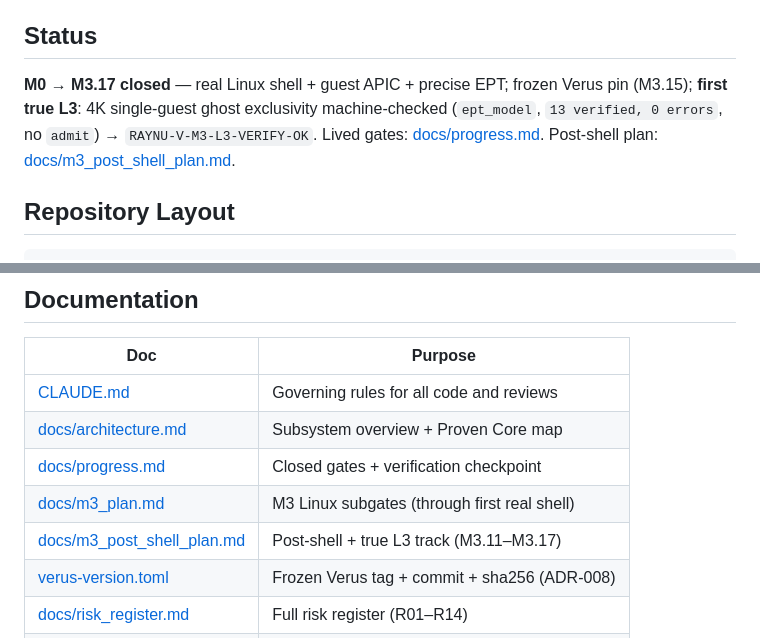
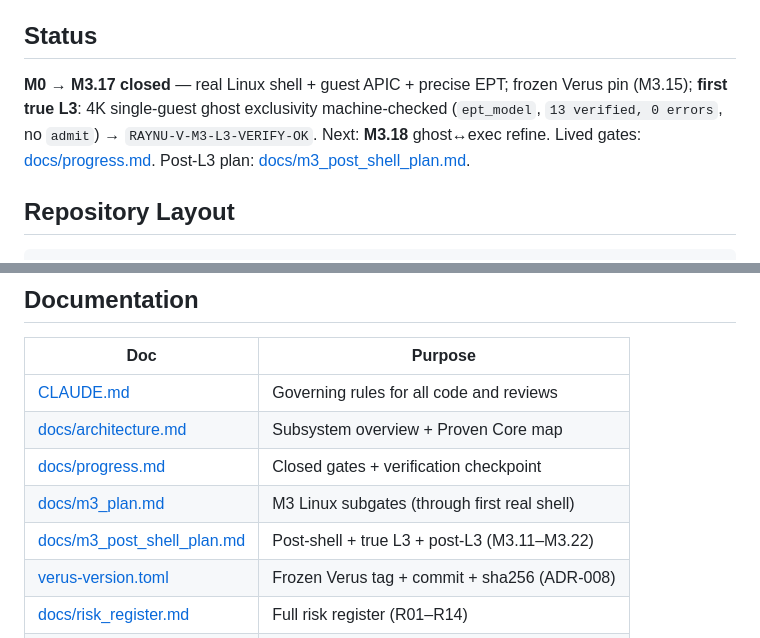
Before and after one commit to vikkp/RayNu, a Markdown page: README.md, 2 parts joined by grey strips. Drawn GitHub-style.

Commit message:
docs: point README at M3.18 next
Co-authored-by: CNP <vikkp@users.noreply.github.com>

```diff
--- a/README.md
+++ b/README.md
@@ -20,7 +20,7 @@ Every change must advance at least one pillar. See [CLAUDE.md](CLAUDE.md) for th
 
 ## Status
 
-**M0 → M3.17 closed** — real Linux shell + guest APIC + precise EPT; frozen Verus pin (M3.15); **first true L3**: 4K single-guest ghost exclusivity machine-checked (`ept_model`, `13 verified, 0 errors`, no `admit`) → `RAYNU-V-M3-L3-VERIFY-OK`. Lived gates: [docs/progress.md](docs/progress.md). Post-shell plan: [docs/m3_post_shell_plan.md](docs/m3_post_shell_plan.md).
+**M0 → M3.17 closed** — real Linux shell + guest APIC + precise EPT; frozen Verus pin (M3.15); **first true L3**: 4K single-guest ghost exclusivity machine-checked (`ept_model`, `13 verified, 0 errors`, no `admit`) → `RAYNU-V-M3-L3-VERIFY-OK`. Next: **M3.18** ghost↔exec refine. Lived gates: [docs/progress.md](docs/progress.md). Post-L3 plan: [docs/m3_post_shell_plan.md](docs/m3_post_shell_plan.md).
 
 ## Repository Layout
 
@@ -100,7 +100,7 @@ Then open https://vikkp.github.io/RayNu/ (may take a minute).
 | [docs/architecture.md](docs/architecture.md) | Subsystem overview + Proven Core map |
 | [docs/progress.md](docs/progress.md) | Closed gates + verification checkpoint |
 | [docs/m3_plan.md](docs/m3_plan.md) | M3 Linux subgates (through first real shell) |
-| [docs/m3_post_shell_plan.md](docs/m3_post_shell_plan.md) | Post-shell + true L3 track (M3.11–M3.17) |
+| [docs/m3_post_shell_plan.md](docs/m3_post_shell_plan.md) | Post-shell + true L3 + post-L3 (M3.11–M3.22) |
 | [verus-version.toml](verus-version.toml) | Frozen Verus tag + commit + sha256 (ADR-008) |
 | [docs/risk_register.md](docs/risk_register.md) | Full risk register (R01–R14) |
 | [docs/adr/](docs/adr/) | Architecture Decision Records (ADR-001–008) |
```
